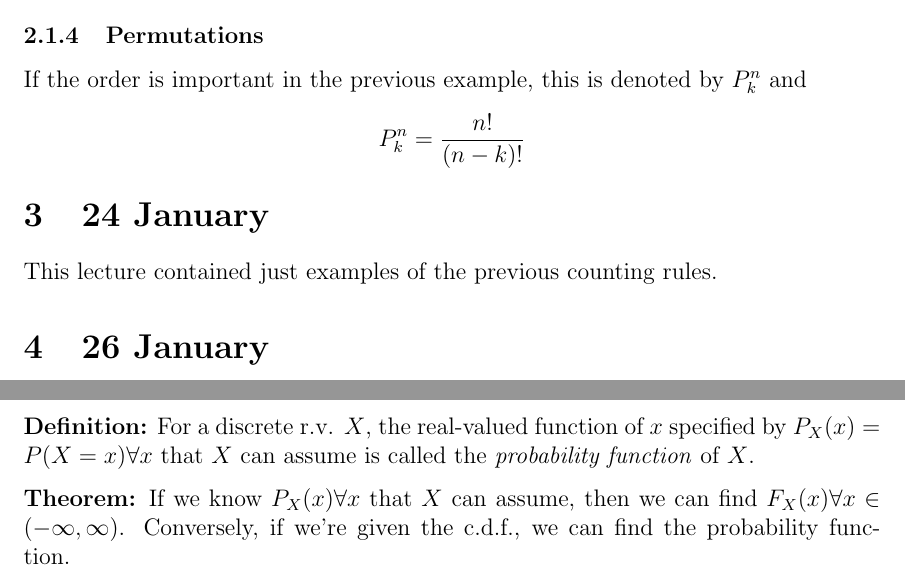
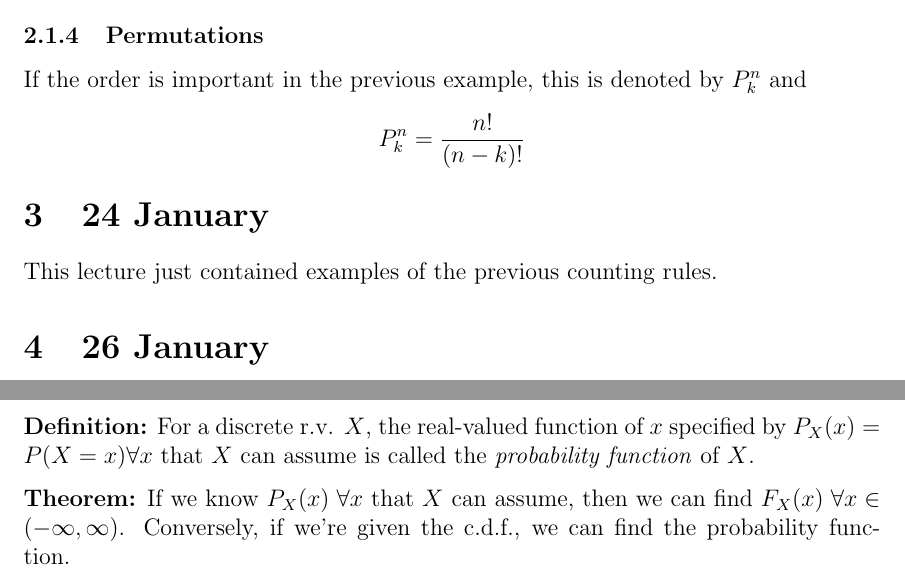
Before and after one commit to ryanordille/m323w12, a LaTeX document (inclass.tex): two parts of pages 3 and 6 of 40, joined at a grey line, cut so that both start at the same text. Compiled offline with pdfLaTeX.

Commit message:
formatting corrections

```diff
--- a/inclass.tex
+++ b/inclass.tex
@@ -78,7 +79,7 @@ If the order is important in the previous example, this is denoted by $P_k^n$ an
 % section 19_january (end)
 
 \section{24 January}
-This lecture contained just examples of the previous counting rules.
+This lecture just contained examples of the previous counting rules.
 % section 24_january (end)
 
 \section{26 January}
@@ -187,7 +188,7 @@ We define $P(x \in B)$ to be $P(w \in S : x \in B : P(X^{-1} (B))$ (i.e. we refe
 
 \textbf{Definition:} For a discrete r.v. $X$, the real-valued function of $x$ specified by $P_X (x) = P(X = x) \forall x$ that $X$ can assume is called the \emph{probability function} of $X$.
 
-\textbf{Theorem:} If we know $P_X (x) \forall x$ that $X$ can assume, then we can find $F_X (x) \forall x \in (-\infty, \infty)$. Conversely, if we're given the c.d.f., we can find the probability function.
+\textbf{Theorem:} If we know $P_X (x) \; \forall x$ that $X$ can assume, then we can find $F_X (x) \; \forall x \in (-\infty, \infty)$. Conversely, if we're given the c.d.f., we can find the probability function.
 % section 09_february_ (end)
 
 \section{14 February}
```
Also changed, not shown: inclass.pdf, inclass.tex (6 more changed lines).
